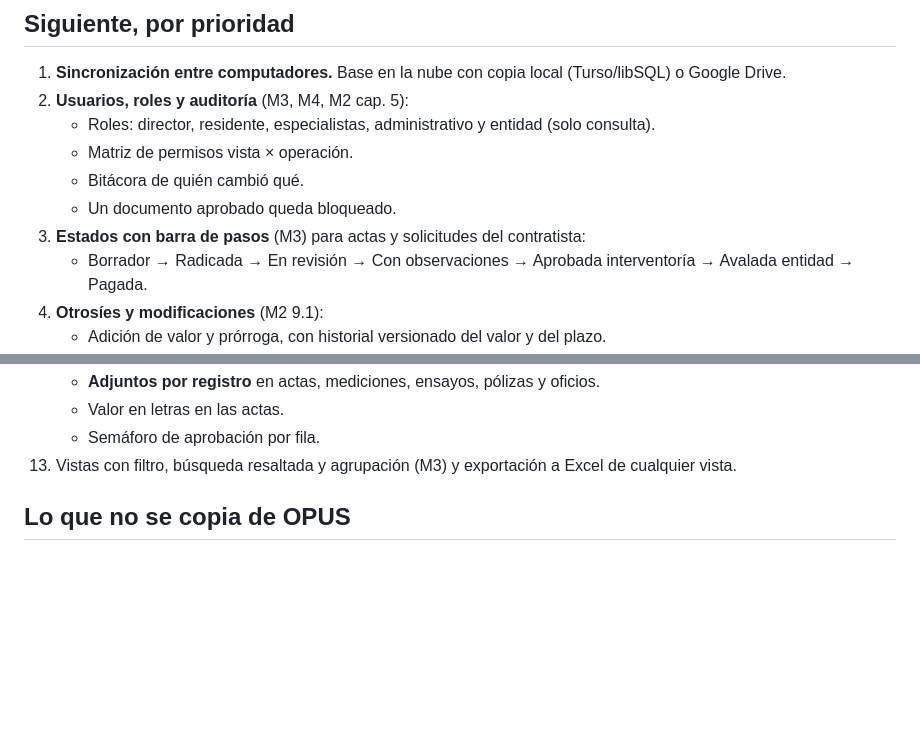
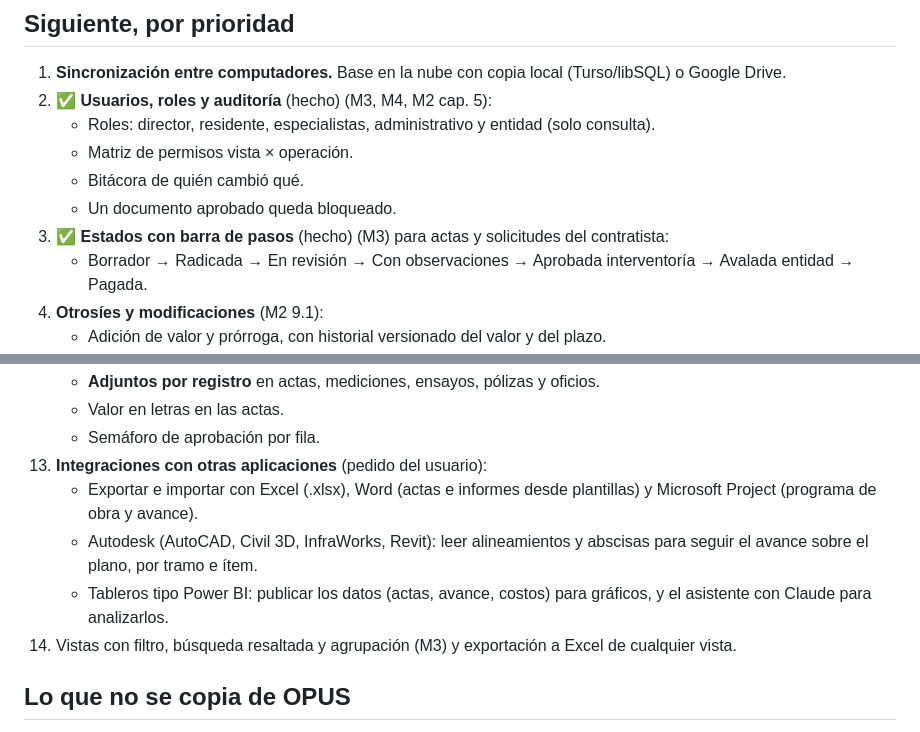
Before and after one commit to simointerventoriacucuta-png/SIGI-PRO, a Markdown page: docs/hoja_de_ruta.md, 2 parts joined by grey strips. Rendered like a GitHub page; blank space fills up the shorter version.

Commit message:
Usuarios, roles, auditoría, estados del acta, búsqueda, avisos y asistente (docs)

```diff
--- a/docs/hoja_de_ruta.md
+++ b/docs/hoja_de_ruta.md
@@ -16,12 +16,12 @@ Las notas completas de cada manual están en la carpeta temporal de la sesión,
 ## Siguiente, por prioridad
 
 1. **Sincronización entre computadores.** Base en la nube con copia local (Turso/libSQL) o Google Drive.
-2. **Usuarios, roles y auditoría** (M3, M4, M2 cap. 5):
+2. ✅ **Usuarios, roles y auditoría** (hecho) (M3, M4, M2 cap. 5):
    - Roles: director, residente, especialistas, administrativo y entidad (solo consulta).
    - Matriz de permisos vista × operación.
    - Bitácora de quién cambió qué.
    - Un documento aprobado queda bloqueado.
-3. **Estados con barra de pasos** (M3) para actas y solicitudes del contratista:
+3. ✅ **Estados con barra de pasos** (hecho) (M3) para actas y solicitudes del contratista:
    - Borrador → Radicada → En revisión → Con observaciones → Aprobada interventoría → Avalada entidad → Pagada.
 4. **Otrosíes y modificaciones** (M2 9.1):
    - Adición de valor y prórroga, con historial versionado del valor y del plazo.
@@ -49,7 +49,11 @@ Las notas completas de cada manual están en la carpeta temporal de la sesión,
     - **Adjuntos por registro** en actas, mediciones, ensayos, pólizas y oficios.
     - Valor en letras en las actas.
     - Semáforo de aprobación por fila.
-13. Vistas con filtro, búsqueda resaltada y agrupación (M3) y exportación a Excel de cualquier vista.
+13. **Integraciones con otras aplicaciones** (pedido del usuario):
+    - Exportar e importar con Excel (.xlsx), Word (actas e informes desde plantillas) y Microsoft Project (programa de obra y avance).
+    - Autodesk (AutoCAD, Civil 3D, InfraWorks, Revit): leer alineamientos y abscisas para seguir el avance sobre el plano, por tramo e ítem.
+    - Tableros tipo Power BI: publicar los datos (actas, avance, costos) para gráficos, y el asistente con Claude para analizarlos.
+14. Vistas con filtro, búsqueda resaltada y agrupación (M3) y exportación a Excel de cualquier vista.
 
 ## Lo que no se copia de OPUS
 
```
